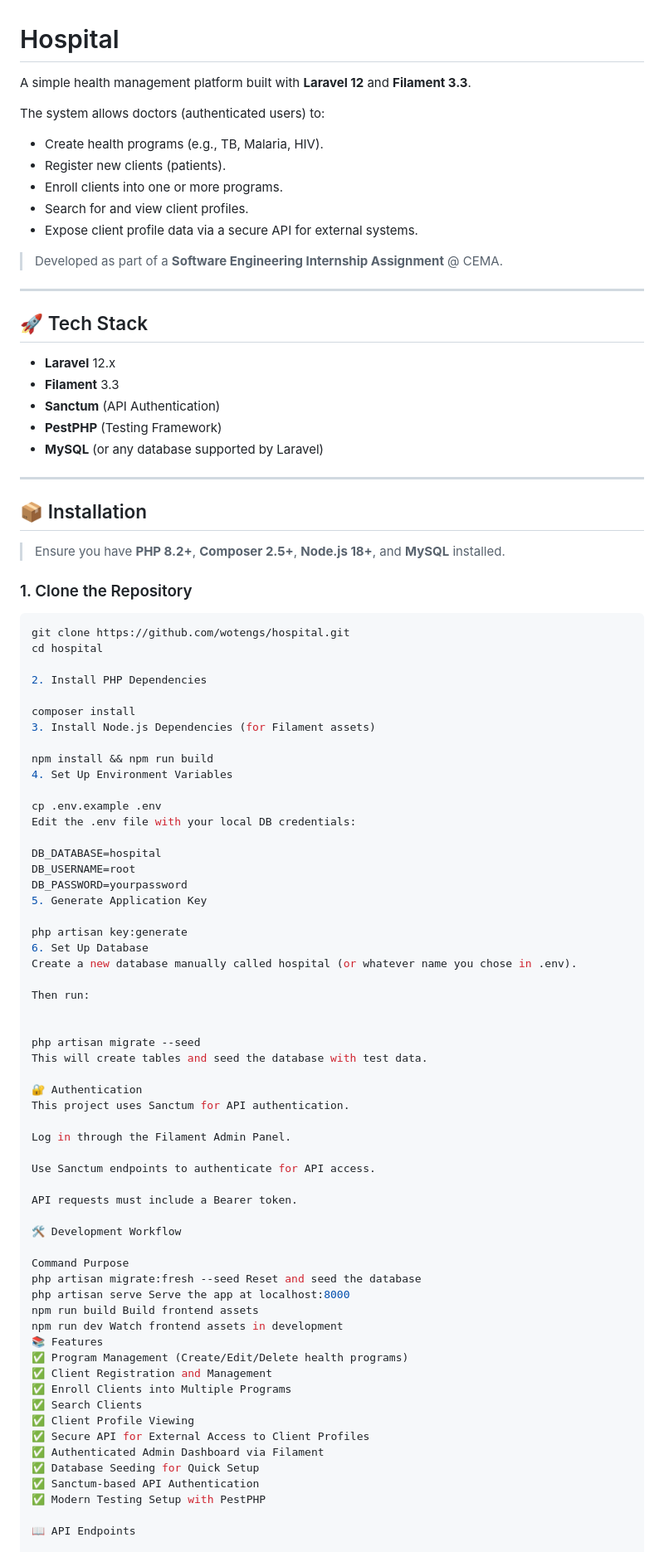
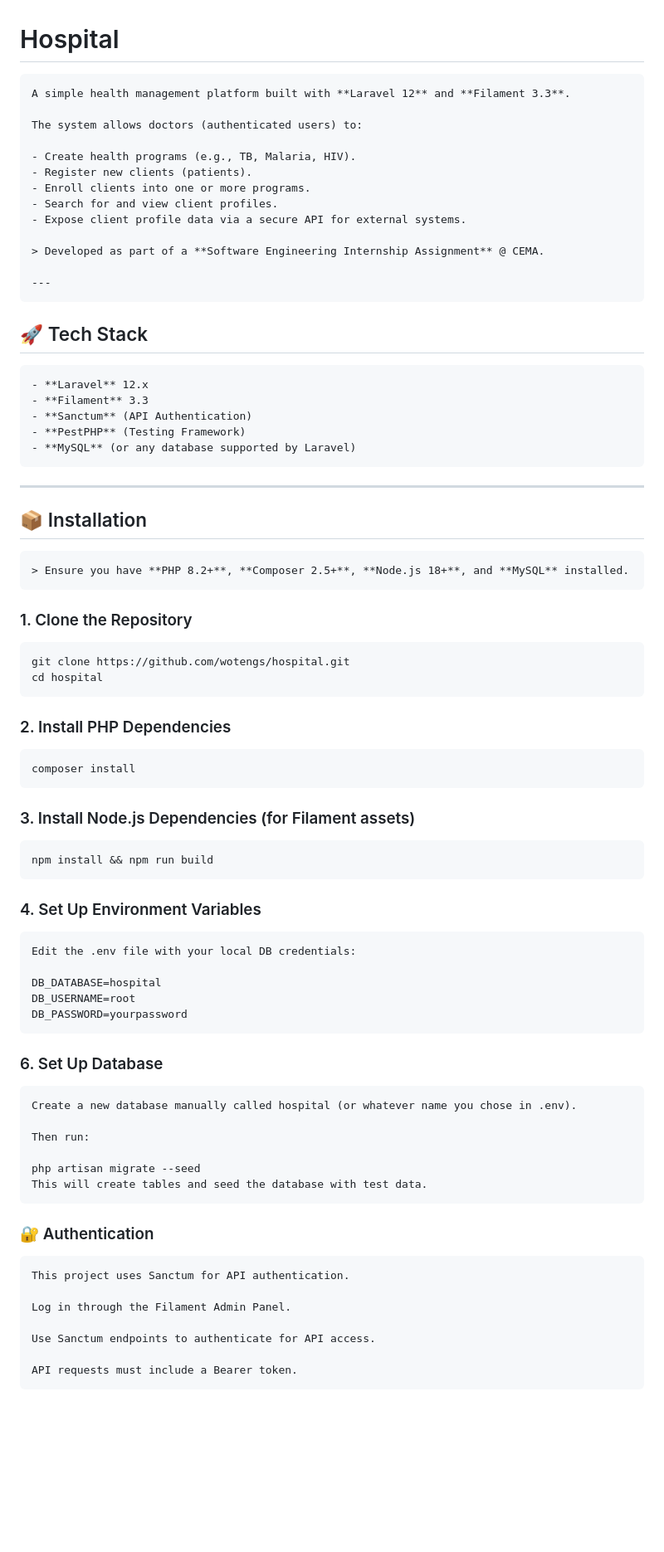
Before and after one commit to wotengs/hospital, a Markdown page: README.md, the part around the change printed below. Shown: that part at 83% size. Rendered like a GitHub page; blank space fills up the shorter version.

````diff
--- a/README.md
+++ b/README.md
@@ -1,92 +1,70 @@
 # Hospital
 
-A simple health management platform built with **Laravel 12** and **Filament 3.3**.
+    A simple health management platform built with **Laravel 12** and **Filament 3.3**.
 
-The system allows doctors (authenticated users) to:
+    The system allows doctors (authenticated users) to:
 
-- Create health programs (e.g., TB, Malaria, HIV).
-- Register new clients (patients).
-- Enroll clients into one or more programs.
-- Search for and view client profiles.
-- Expose client profile data via a secure API for external systems.
+    - Create health programs (e.g., TB, Malaria, HIV).
+    - Register new clients (patients).
+    - Enroll clients into one or more programs.
+    - Search for and view client profiles.
+    - Expose client profile data via a secure API for external systems.
 
-> Developed as part of a **Software Engineering Internship Assignment** @ CEMA.
+    > Developed as part of a **Software Engineering Internship Assignment** @ CEMA.
 
----
+    ---
 
 ## 🚀 Tech Stack
 
-- **Laravel** 12.x
-- **Filament** 3.3
-- **Sanctum** (API Authentication)
-- **PestPHP** (Testing Framework)
-- **MySQL** (or any database supported by Laravel)
+    - **Laravel** 12.x
+    - **Filament** 3.3
+    - **Sanctum** (API Authentication)
+    - **PestPHP** (Testing Framework)
+    - **MySQL** (or any database supported by Laravel)
 
 ---
 
 ## 📦 Installation
 
-> Ensure you have **PHP 8.2+**, **Composer 2.5+**, **Node.js 18+**, and **MySQL** installed.
+    > Ensure you have **PHP 8.2+**, **Composer 2.5+**, **Node.js 18+**, and **MySQL** installed.
 
 ### 1. Clone the Repository
 
-```bash
-git clone https://github.com/wotengs/hospital.git
-cd hospital
+    git clone https://github.com/wotengs/hospital.git
+    cd hospital
 
-2. Install PHP Dependencies
+### 2. Install PHP Dependencies
 
-composer install
-3. Install Node.js Dependencies (for Filament assets)
+    composer install
 
-npm install && npm run build
-4. Set Up Environment Variables
+### 3. Install Node.js Dependencies (for Filament assets)
 
-cp .env.example .env
-Edit the .env file with your local DB credentials:
+    npm install && npm run build
 
-DB_DATABASE=hospital
-DB_USERNAME=root
-DB_PASSWORD=yourpassword
-5. Generate Application Key
+### 4. Set Up Environment Variables
 
-php artisan key:generate
-6. Set Up Database
-Create a new database manually called hospital (or whatever name you chose in .env).
+    Edit the .env file with your local DB credentials:
 
-Then run:
+    DB_DATABASE=hospital
+    DB_USERNAME=root
+    DB_PASSWORD=yourpassword
 
+### 6. Set Up Database
 
-php artisan migrate --seed
-This will create tables and seed the database with test data.
+    Create a new database manually called hospital (or whatever name you chose in .env).
 
-🔐 Authentication
-This project uses Sanctum for API authentication.
+    Then run:
 
-Log in through the Filament Admin Panel.
+    php artisan migrate --seed
+    This will create tables and seed the database with test data.
 
-Use Sanctum endpoints to authenticate for API access.
+### 🔐 Authentication
 
-API requests must include a Bearer token.
+    This project uses Sanctum for API authentication.
 
-🛠 Development Workflow
+    Log in through the Filament Admin Panel.
 
-Command Purpose
-php artisan migrate:fresh --seed Reset and seed the database
-php artisan serve Serve the app at localhost:8000
-npm run build Build frontend assets
-npm run dev Watch frontend assets in development
-📚 Features
-✅ Program Management (Create/Edit/Delete health programs)
-✅ Client Registration and Management
-✅ Enroll Clients into Multiple Programs
-✅ Search Clients
-✅ Client Profile Viewing
-✅ Secure API for External Access to Client Profiles
-✅ Authenticated Admin Dashboard via Filament
-✅ Database Seeding for Quick Setup
-✅ Sanctum-based API Authentication
-✅ Modern Testing Setup with PestPHP
+    Use Sanctum endpoints to authenticate for API access.
 
-📖 API Endpoints
+    API requests must include a Bearer token.
 
````
Also changed, not shown: other parts of README.md (+34 -80 lines).
